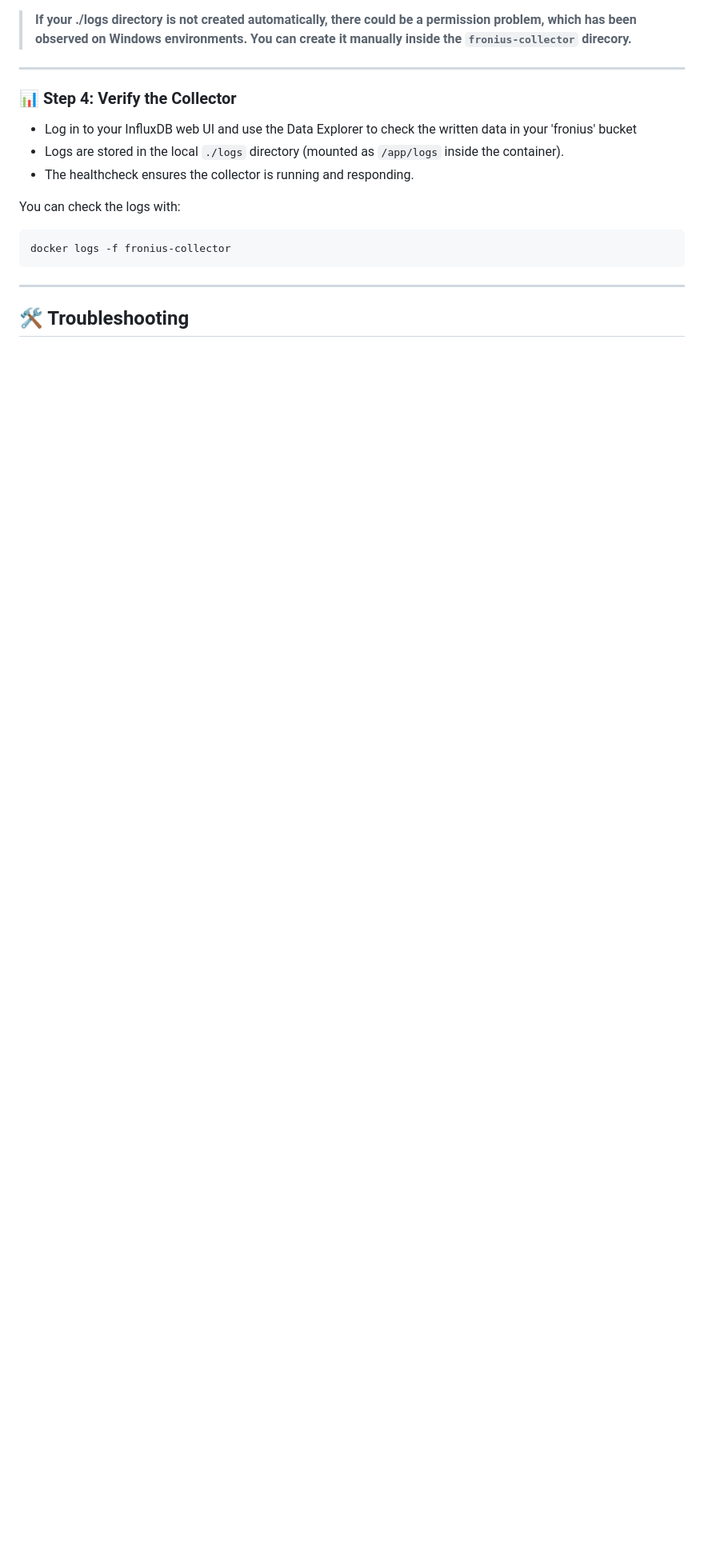
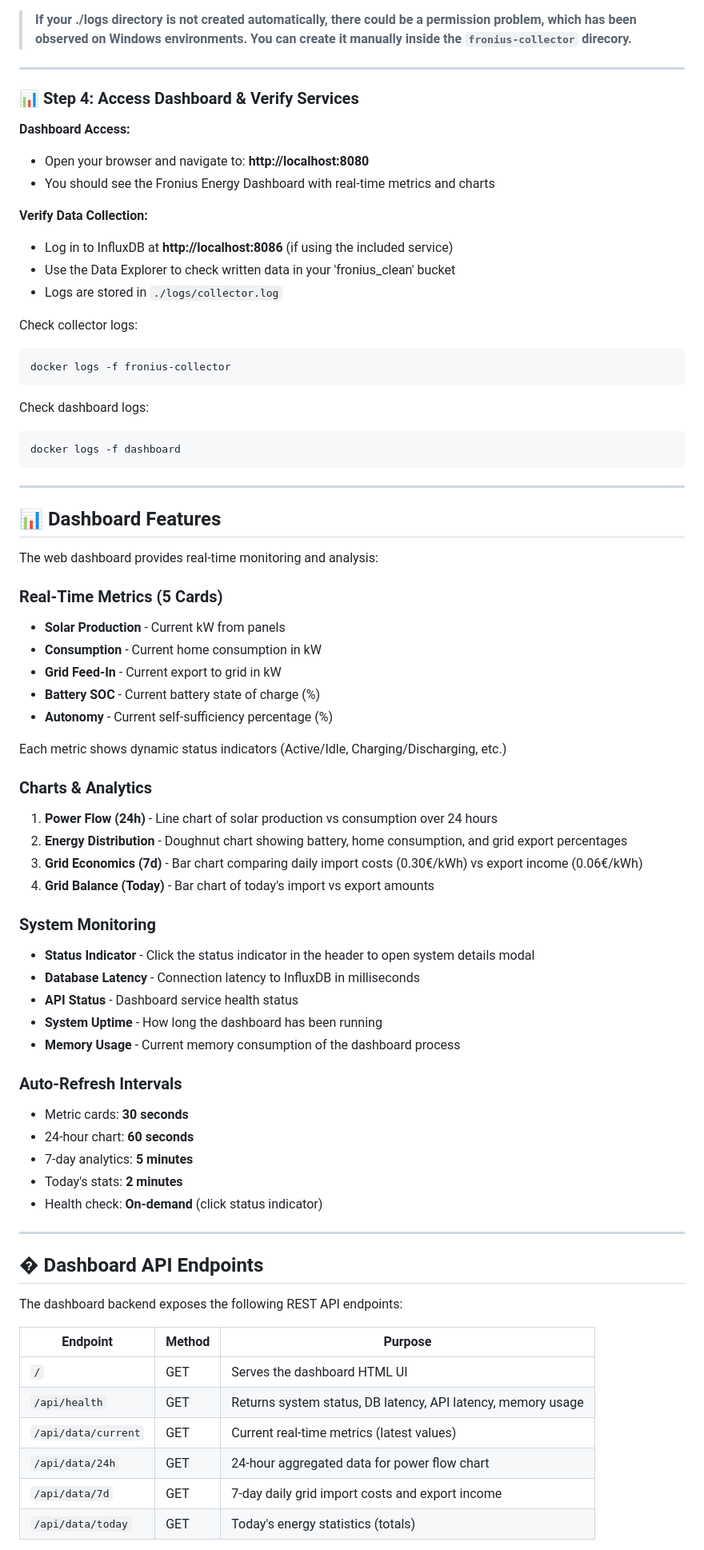
Before and after one commit to xknex/fronius-collector, a Markdown page: README.md, the part around one of its changes. Shown at 80% size. Drawn GitHub-style; blank space fills up the shorter version.

Commit message:
Update README.md to enhance project description, clarify components, and improve configuration details
Co-authored-by: Copilot <copilot@github.com>

````diff
--- a/README.md
+++ b/README.md
@@ -247,18 +262,74 @@ This will:
 > **If your ./logs directory is not created automatically, there could be a permission problem, which has been observed on Windows environments. You can create it manually inside the `fronius-collector` direcory.**
 ---
 
-### 📊 Step 4: Verify the Collector
+### 📊 Step 4: Access Dashboard & Verify Services
 
-- Log in to your InfluxDB web UI and use the Data Explorer to check the written data in your 'fronius' bucket
-- Logs are stored in the local `./logs` directory (mounted as `/app/logs` inside the container).
-- The healthcheck ensures the collector is running and responding.
+**Dashboard Access:**
+- Open your browser and navigate to: **http://localhost:8080**
+- You should see the Fronius Energy Dashboard with real-time metrics and charts
 
-You can check the logs with:
+**Verify Data Collection:**
+- Log in to InfluxDB at **http://localhost:8086** (if using the included service)
+- Use the Data Explorer to check written data in your 'fronius_clean' bucket
+- Logs are stored in `./logs/collector.log`
 
+Check collector logs:
 ```bash
 docker logs -f fronius-collector
 ```
 
+Check dashboard logs:
+```bash
+docker logs -f dashboard
+```
+
 ---
 
-## 🛠️ Troubleshooting
+## 📊 Dashboard Features
+
+The web dashboard provides real-time monitoring and analysis:
+
+### Real-Time Metrics (5 Cards)
+- **Solar Production** - Current kW from panels
+- **Consumption** - Current home consumption in kW
+- **Grid Feed-In** - Current export to grid in kW
+- **Battery SOC** - Current battery state of charge (%)
+- **Autonomy** - Current self-sufficiency percentage (%)
+
+Each metric shows dynamic status indicators (Active/Idle, Charging/Discharging, etc.)
+
+### Charts & Analytics
+1. **Power Flow (24h)** - Line chart of solar production vs consumption over 24 hours
+2. **Energy Distribution** - Doughnut chart showing battery, home consumption, and grid export percentages
+3. **Grid Economics (7d)** - Bar chart comparing daily import costs (0.30€/kWh) vs export income (0.06€/kWh)
+4. **Grid Balance (Today)** - Bar chart of today's import vs export amounts
+
+### System Monitoring
+- **Status Indicator** - Click the status indicator in the header to open system details modal
+- **Database Latency** - Connection latency to InfluxDB in milliseconds
+- **API Status** - Dashboard service health status
+- **System Uptime** - How long the dashboard has been running
+- **Memory Usage** - Current memory consumption of the dashboard process
+
+### Auto-Refresh Intervals
+- Metric cards: **30 seconds**
+- 24-hour chart: **60 seconds**
+- 7-day analytics: **5 minutes**
+- Today's stats: **2 minutes**
+- Health check: **On-demand** (click status indicator)
+
+---
+
+## � Dashboard API Endpoints
+
+The dashboard backend exposes the following REST API endpoints:
+
+| Endpoint | Method | Purpose |
+|----------|--------|---------|
+| `/` | GET | Serves the dashboard HTML UI |
+| `/api/health` | GET | Returns system status, DB latency, API latency, memory usage |
+| `/api/data/current` | GET | Current real-time metrics (latest values) |
+| `/api/data/24h` | GET | 24-hour aggregated data for power flow chart |
+| `/api/data/7d` | GET | 7-day daily grid import costs and export income |
+| `/api/data/today` | GET | Today's energy statistics (totals) |
+
````
Also changed, not shown: other parts of README.md (+79 -44 lines).
